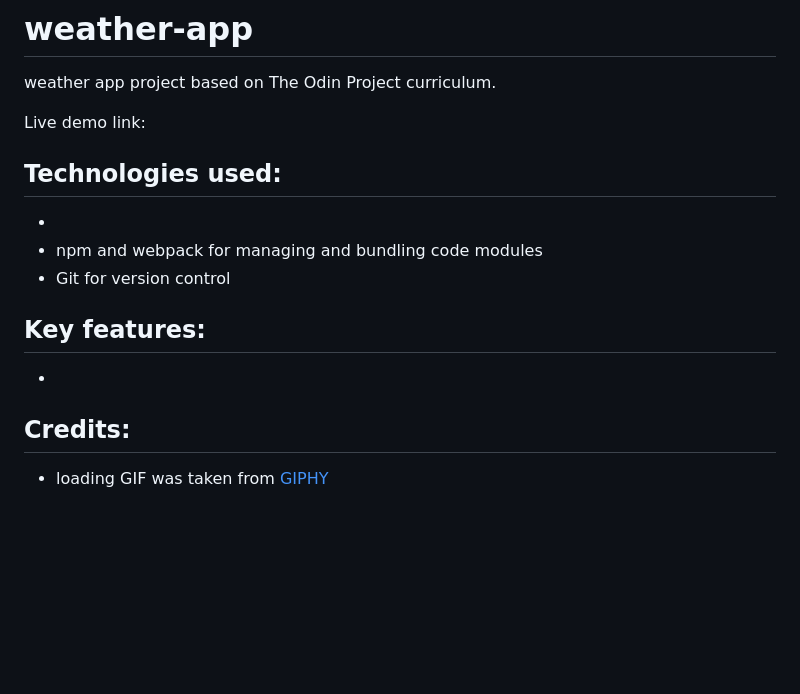
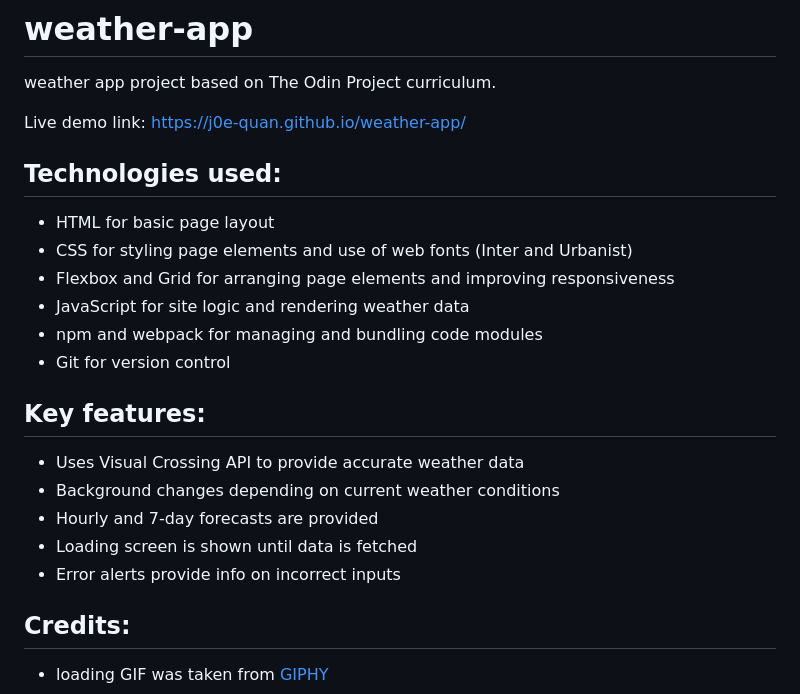
Before and after one commit to J0e-Quan/weather-app, a Markdown page: README.md, the part around one of its changes. Drawn GitHub-style; blank space fills up the shorter version.

```diff
--- a/README.md
+++ b/README.md
@@ -2,17 +2,24 @@
 
 weather app project based on The Odin Project curriculum.
 
-Live demo link:
+Live demo link: https://j0e-quan.github.io/weather-app/
 
 ## Technologies used:
 
--
+- HTML for basic page layout
+- CSS for styling page elements and use of web fonts (Inter and Urbanist)
+- Flexbox and Grid for arranging page elements and improving responsiveness
+- JavaScript for site logic and rendering weather data
 - npm and webpack for managing and bundling code modules
 - Git for version control
 
 ## Key features:
 
--
+- Uses Visual Crossing API to provide accurate weather data
+- Background changes depending on current weather conditions
+- Hourly and 7-day forecasts are provided
+- Loading screen is shown until data is fetched
+- Error alerts provide info on incorrect inputs
 
 ## Credits:
 
```
Also changed, not shown: other parts of README.md (+4 -1 lines), readme-assets/celsius.jpeg (added), readme-assets/day.jpeg (added), readme-assets/fahrenheit.jpeg (added), readme-assets/night.jpeg (added).
